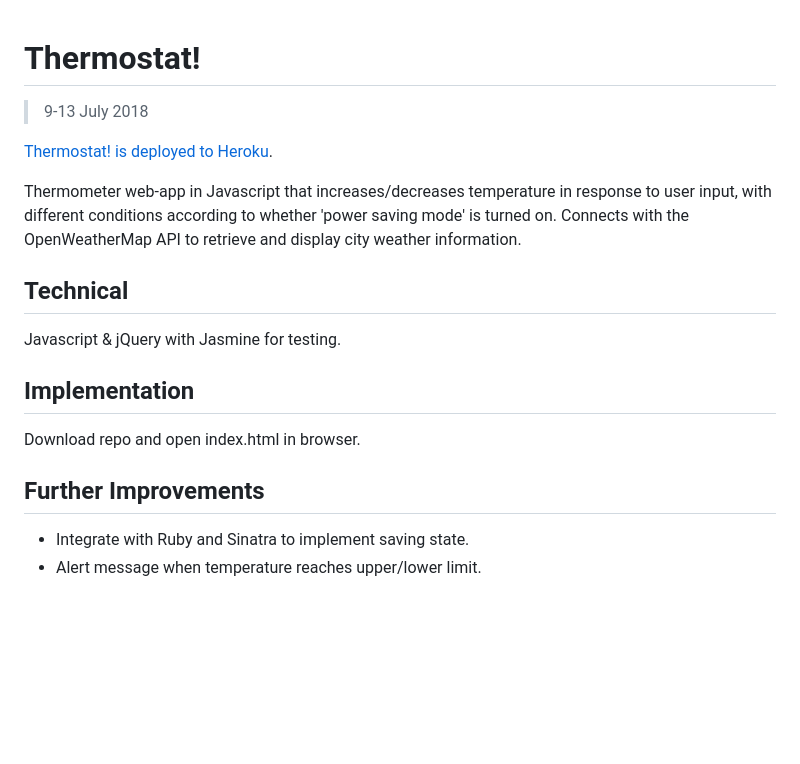
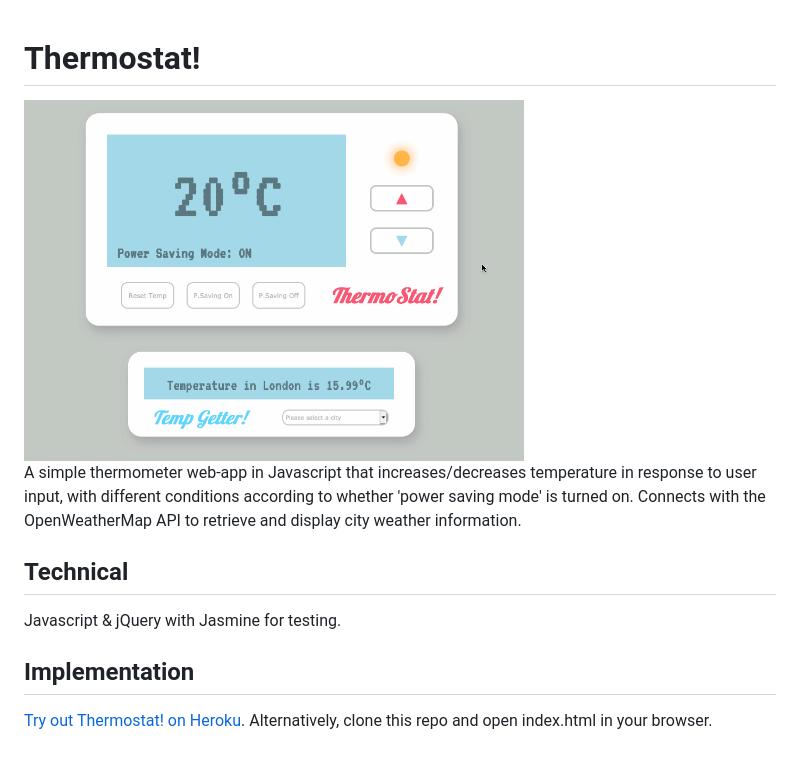
Before and after one commit to archmagos/thermostat, a Markdown page: README.md, the part around the change. GitHub-like rendering; pictures changed too: img/thermostat.gif (added); blank space fills up the shorter version.

Commit message:
Add demo GIF to README, remove redundant files

```diff
--- a/README.md
+++ b/README.md
@@ -1,9 +1,8 @@
 # Thermostat!
-> 9-13 July 2018
 
-[Thermostat! is deployed to Heroku](https://archmagos-thermostat.herokuapp.com/).
+<img src="./img/thermostat.gif" width="500">
 
-Thermometer web-app in Javascript that increases/decreases temperature in response to user input, with different conditions according to whether 'power saving mode' is turned on. Connects with the OpenWeatherMap API to retrieve and display city weather information.
+A simple thermometer web-app in Javascript that increases/decreases temperature in response to user input, with different conditions according to whether 'power saving mode' is turned on. Connects with the OpenWeatherMap API to retrieve and display city weather information.
 
 ## Technical
 
@@ -11,9 +10,4 @@ Javascript & jQuery with Jasmine for testing.
 
 ## Implementation
 
-Download repo and open index.html in browser.
-
-## Further Improvements
-
-* Integrate with Ruby and Sinatra to implement saving state.
-* Alert message when temperature reaches upper/lower limit.
+[Try out Thermostat! on Heroku](https://archmagos-thermostat.herokuapp.com/). Alternatively, clone this repo and open index.html in your browser.
```
Also changed, not shown: img/thermostat.png (deleted), 1 other file.
